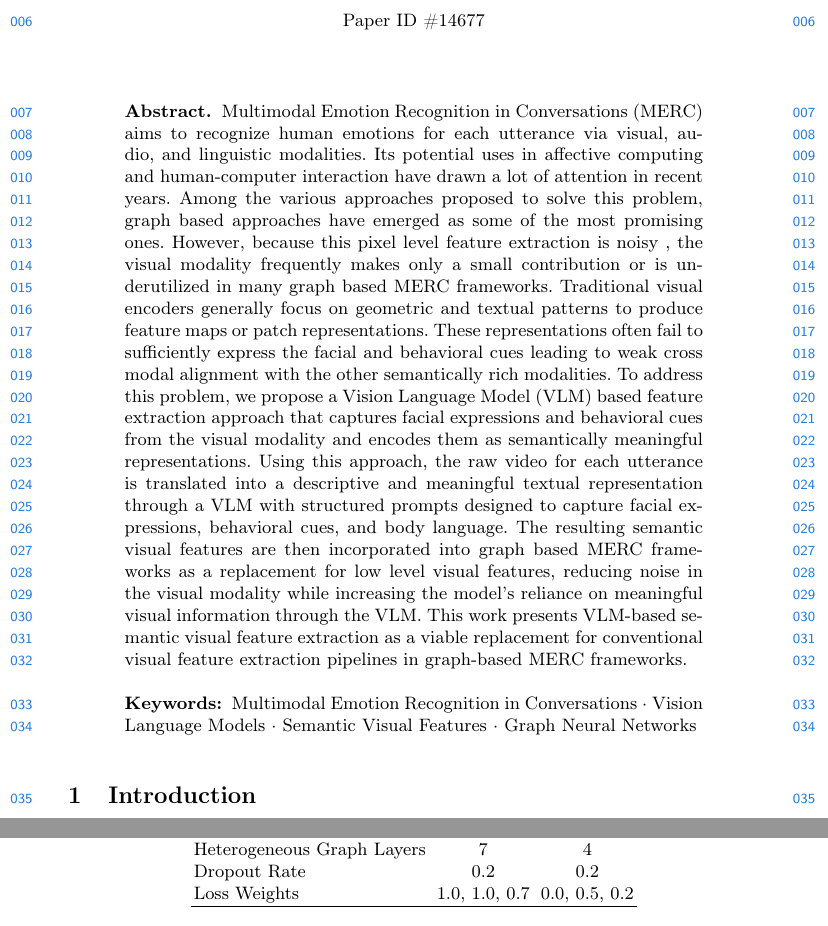
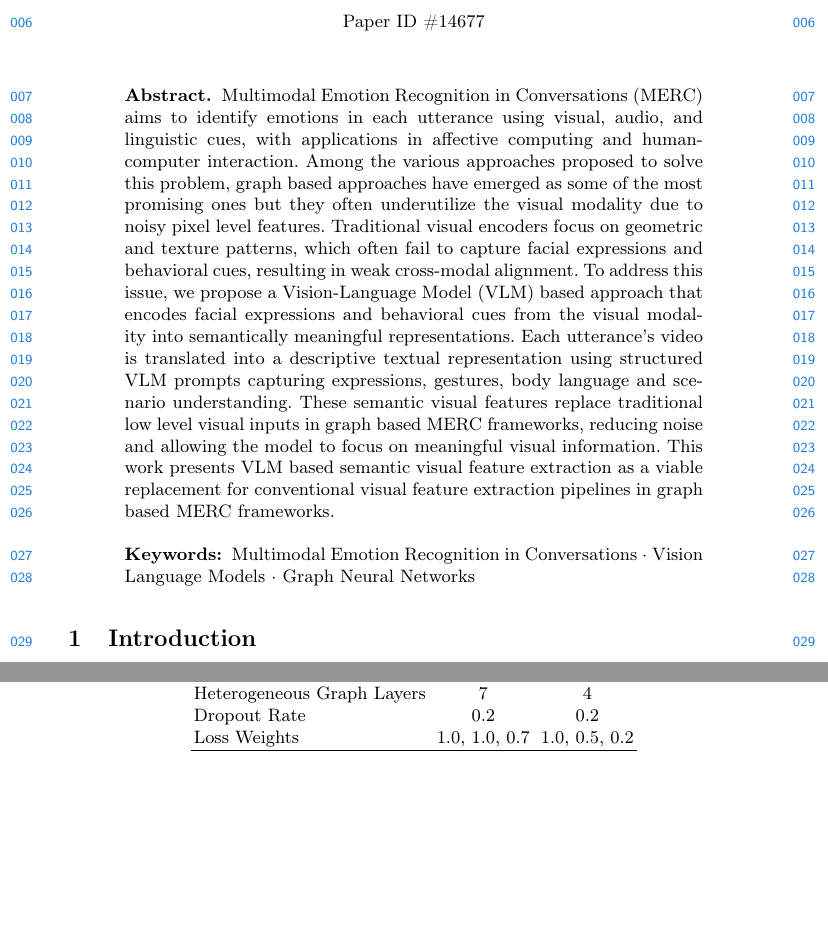
Before and after one commit to jubaer36/hopeful-paper, a LaTeX paper (main.tex): two parts of pages 1 and 14 of 20, joined at a grey line, cut so that both start at the same text, the shorter picture padded with empty space. Compiled offline with pdfLaTeX.

Commit message:
abstract shortened

```diff
--- a/main.tex
+++ b/main.tex
@@ -87,9 +87,9 @@
 
 
 \begin{abstract}
-  Multimodal Emotion Recognition in Conversations (MERC) aims to recognize human emotions for each utterance via visual, audio, and linguistic modalities. Its potential uses in affective computing and human-computer interaction have drawn a lot of attention in recent years. Among the various approaches proposed to solve this problem, graph based approaches have emerged as some of the most promising ones. However, because this pixel level feature extraction is noisy , the visual modality frequently makes only a small contribution or is underutilized in many graph based MERC frameworks. Traditional visual encoders generally focus on geometric and textual patterns to produce feature maps or patch representations. These representations often fail to sufficiently express the facial and behavioral cues leading to weak cross modal alignment with the other semantically rich modalities. To address this problem, we propose a Vision Language Model (VLM) based feature extraction approach that captures facial expressions and behavioral cues from the visual modality and encodes them as semantically meaningful representations. Using this approach, the raw video for each utterance is translated into a descriptive and meaningful textual representation through a VLM with structured prompts designed to capture facial expressions, behavioral cues, and body language. The resulting semantic visual features are then incorporated into graph based MERC frameworks as a replacement for low level visual features, reducing noise in the visual modality while increasing the model’s reliance on meaningful visual information through the VLM. This work presents VLM-based semantic visual feature extraction as a viable replacement for conventional visual feature extraction pipelines in graph-based MERC frameworks.
+  Multimodal Emotion Recognition in Conversations (MERC) aims to identify emotions in each utterance using visual, audio, and linguistic cues, with applications in affective computing and human-computer interaction.  Among the various approaches proposed to solve this problem, graph based approaches have emerged as some of the most promising ones but they often underutilize the visual modality due to noisy pixel level features. Traditional visual encoders focus on geometric and texture patterns, which often fail to capture facial expressions and behavioral cues, resulting in weak cross-modal alignment. To address this issue, we propose a Vision-Language Model (VLM) based approach that encodes facial expressions and behavioral cues from the visual modality into semantically meaningful representations. Each utterance’s video is translated into a descriptive textual representation using structured VLM prompts capturing expressions, gestures, body language and scenario understanding. These semantic visual features replace traditional low level visual inputs in graph based MERC frameworks, reducing noise and allowing the model to focus on meaningful visual information. This work presents VLM based semantic visual feature extraction as a viable replacement for conventional visual feature extraction pipelines in graph based MERC frameworks.
 
-  \keywords{Multimodal Emotion Recognition in Conversations \and Vision Language Models \and Semantic Visual Features \and Graph Neural Networks}
+  \keywords{Multimodal Emotion Recognition in Conversations \and Vision Language Models \and Graph Neural Networks}
 \end{abstract}
 
 
@@ -407,7 +407,7 @@ All experiments are conducted on an NVIDIA GeForce RTX 3060 (12\,GB VRAM) using
     Shift Window               & 19               & 3                \\
     Heterogeneous Graph Layers & 7                & 4                \\
     Dropout Rate               & 0.2              & 0.2              \\
-    Loss Weights               & 1.0,~1.0,~0.7    & 0.0,~0.5,~0.2    \\
+    Loss Weights               & 1.0,~1.0,~0.7    & 1.0,~0.5,~0.2    \\
     \hline
   \end{tabular}
 \end{table}
```
Also changed, not shown: main.pdf, 4 other files.
